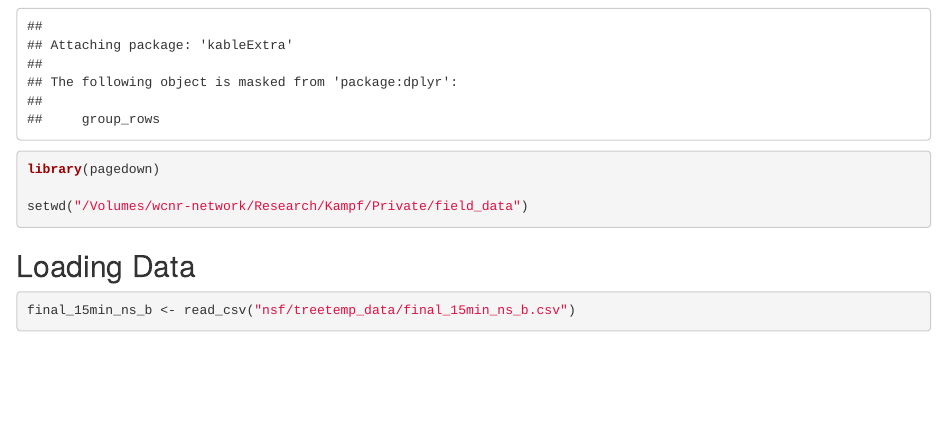
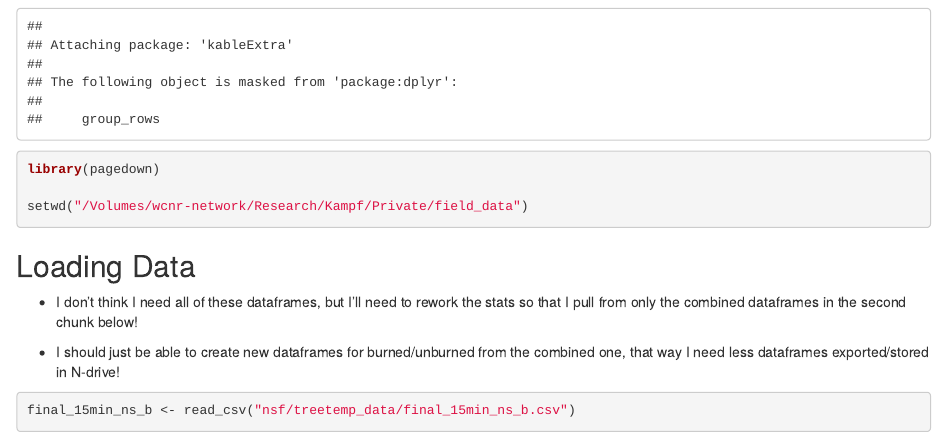
Before and after one commit to erikalee9/nsf_treetemp, an R Markdown document (treetemp_stats.Rmd): the page in a window 1100 px wide, from 1360 px down. Rendered offline with R 4.5, knitr and Pandoc, with nearby package versions; some code elsewhere in the file could not run offline.

Commit message:
Added comments about what I need to change for what dataframes I pull in.

````diff
--- a/treetemp_stats.Rmd
+++ b/treetemp_stats.Rmd
@@ -36,6 +36,10 @@ setwd("/Volumes/wcnr-network/Research/Kampf/Private/field_data")
 ```
 
 ## Loading Data
+
+-   I don't think I need all of these dataframes, but I'll need to rework the stats so that I pull from only the combined dataframes in the second chunk below!
+
+-   I should just be able to create new dataframes for burned/unburned from the combined one, that way I need less dataframes exported/stored in N-drive!
 
 ```{r}
 final_15min_ns_b <- read_csv("nsf/treetemp_data/final_15min_ns_b.csv")
````
